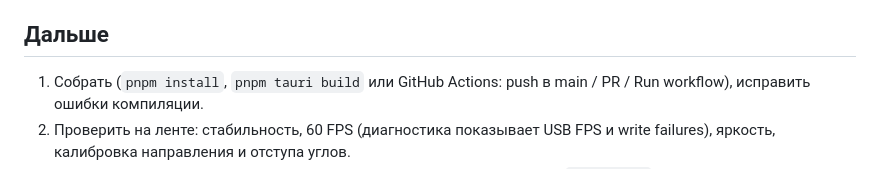
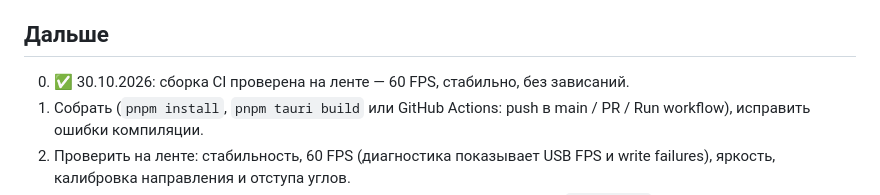
Before and after one commit to BrenOne/DynamicLight, a Markdown page: CLAUDE.md, the part around the change. GitHub-like rendering.

Commit message:
Record successful hardware test [skip ci]
Co-Authored-By: Claude Opus 5.5 <noreply@anthropic.com>
Claude-Session: https://claude.ai/code/session_017Sqdi9StAk5iH4ETYHDqEq

```diff
--- a/CLAUDE.md
+++ b/CLAUDE.md
@@ -50,6 +50,7 @@
 - Протестировано только: protocol + device (cargo test с заглушкой hidapi, 9/9). Полная сборка ещё не проверялась.
 
 ## Дальше
+0. ✅ 30.10.2026: сборка CI проверена на ленте — 60 FPS, стабильно, без зависаний.
 1. Собрать (`pnpm install`, `pnpm tauri build` или GitHub Actions: push в main / PR / Run workflow), исправить ошибки компиляции.
 2. Проверить на ленте: стабильность, 60 FPS (диагностика показывает USB FPS и write failures), яркость, калибровка направления и отступа углов.
 3. Если 34 диапазона дают ступеньки в эффектах — попробовать поднять `MAX_RANGES` (следить за ошибками записи).
```
